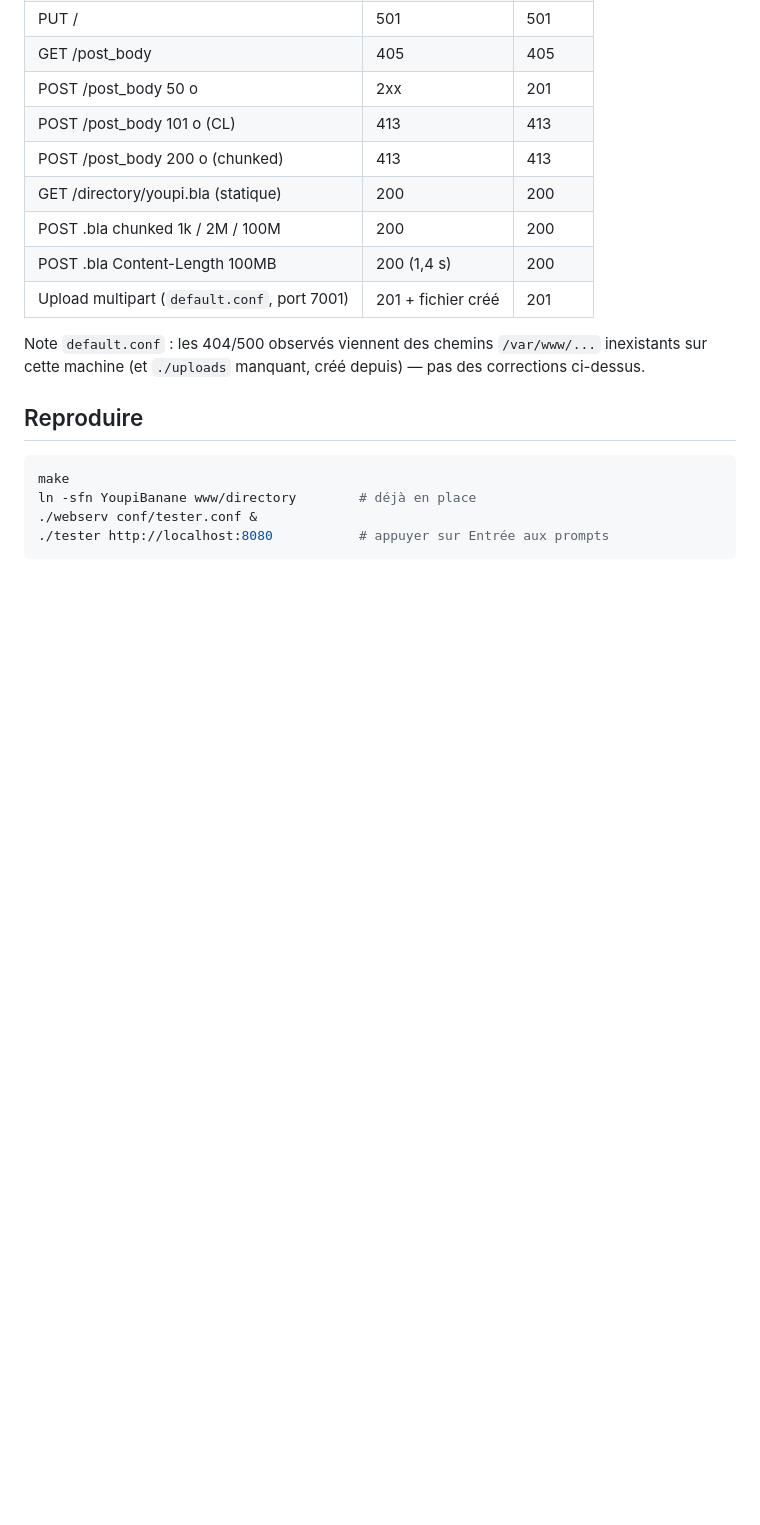
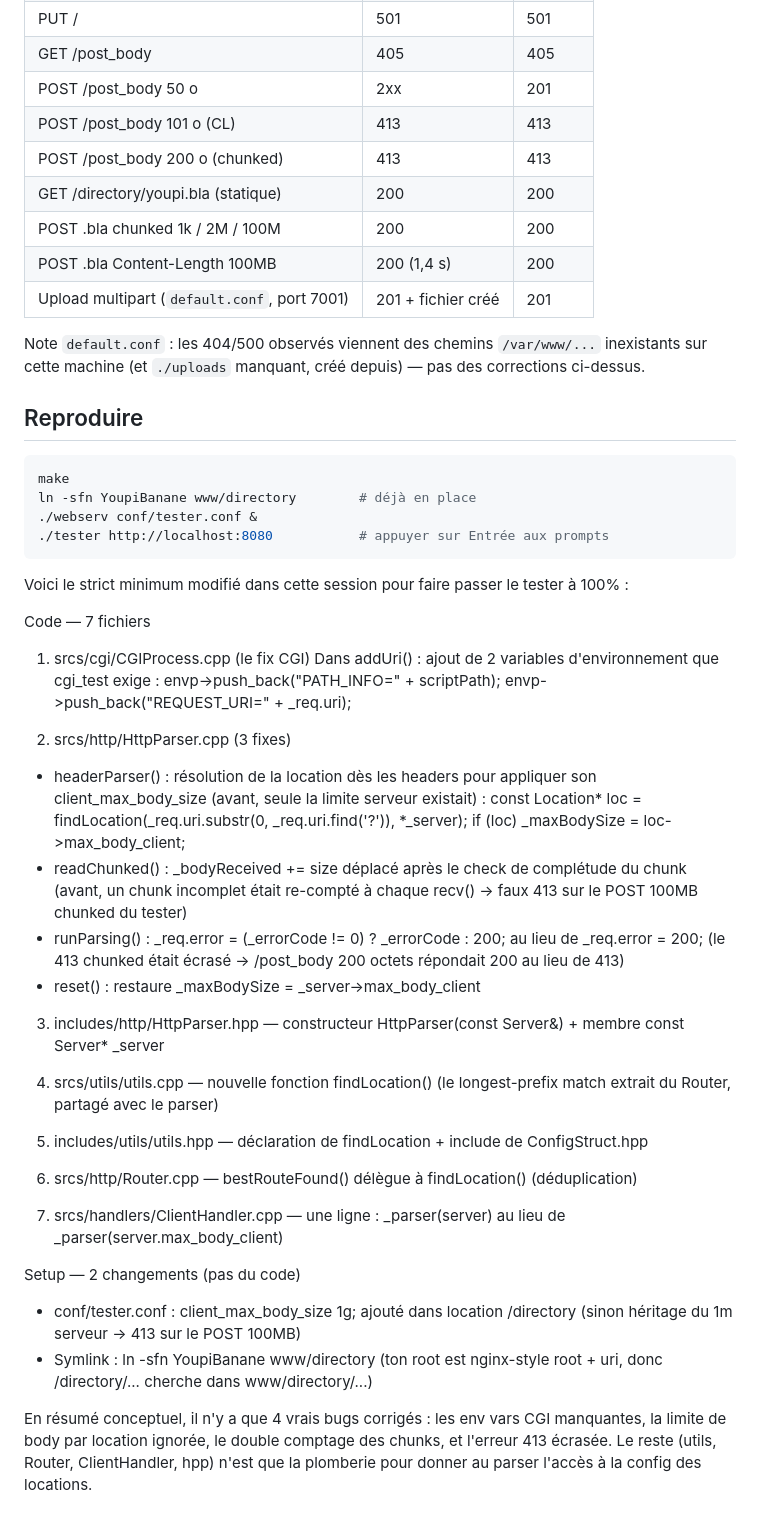
Before and after one commit to VYAntares/webserv, a Markdown page: rapport/RAPPORT_TESTER_42.md, the part around the change. Rendered like a GitHub page; blank space fills up the shorter version.

Commit message:
rapport ajoute

````diff
--- a/rapport/RAPPORT_TESTER_42.md
+++ b/rapport/RAPPORT_TESTER_42.md
@@ -92,3 +92,39 @@ ln -sfn YoupiBanane www/directory        # déjà en place
 ./webserv conf/tester.conf &
 ./tester http://localhost:8080           # appuyer sur Entrée aux prompts
 ```
+
+
+Voici le strict minimum modifié dans cette session pour faire passer le tester à 100% :
+
+  Code — 7 fichiers
+
+  1. srcs/cgi/CGIProcess.cpp (le fix CGI)
+  Dans addUri() : ajout de 2 variables d'environnement que cgi_test exige :
+  envp->push_back("PATH_INFO=" + scriptPath);
+  envp->push_back("REQUEST_URI=" + _req.uri);
+
+  2. srcs/http/HttpParser.cpp (3 fixes)
+  - headerParser() : résolution de la location dès les headers pour appliquer son client_max_body_size (avant, seule la limite serveur existait) :
+  const Location* loc = findLocation(_req.uri.substr(0, _req.uri.find('?')), *_server);
+  if (loc) _maxBodySize = loc->max_body_client;
+  - readChunked() : _bodyReceived += size déplacé après le check de complétude du chunk (avant, un chunk incomplet était re-compté à chaque recv() → faux 413 sur le POST 100MB chunked du tester)
+  - runParsing() : _req.error = (_errorCode != 0) ? _errorCode : 200; au lieu de _req.error = 200; (le 413 chunked était écrasé → /post_body 200 octets répondait 200 au lieu de 413)
+  - reset() : restaure _maxBodySize = _server->max_body_client
+
+  3. includes/http/HttpParser.hpp — constructeur HttpParser(const Server&) + membre const Server* _server
+
+  4. srcs/utils/utils.cpp — nouvelle fonction findLocation() (le longest-prefix match extrait du Router, partagé avec le parser)
+
+  5. includes/utils/utils.hpp — déclaration de findLocation + include de ConfigStruct.hpp
+
+  6. srcs/http/Router.cpp — bestRouteFound() délègue à findLocation() (déduplication)
+
+  7. srcs/handlers/ClientHandler.cpp — une ligne : _parser(server) au lieu de _parser(server.max_body_client)
+
+  Setup — 2 changements (pas du code)
+
+  - conf/tester.conf : client_max_body_size 1g; ajouté dans location /directory (sinon héritage du 1m serveur → 413 sur le POST 100MB)
+  - Symlink : ln -sfn YoupiBanane www/directory (ton root est nginx-style root + uri, donc /directory/... cherche dans www/directory/...)
+
+  En résumé conceptuel, il n'y a que 4 vrais bugs corrigés : les env vars CGI manquantes, la limite de body par location ignorée, le double comptage des chunks, et l'erreur 413 écrasée. Le reste (utils, Router,
+  ClientHandler, hpp) n'est que la plomberie pour donner au parser l'accès à la config des locations.
````
